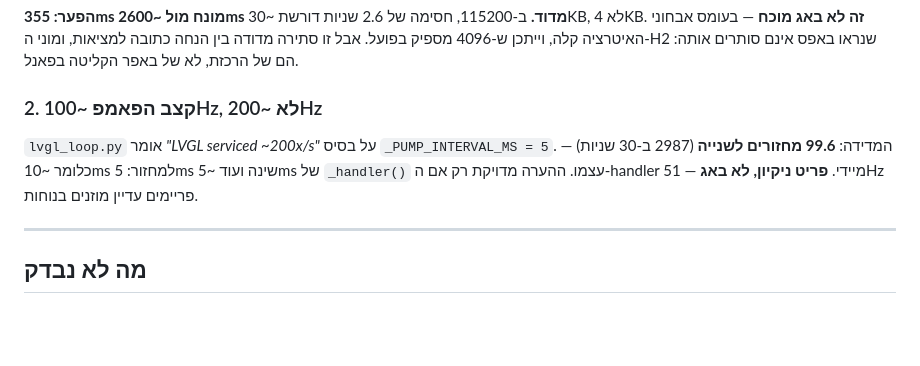
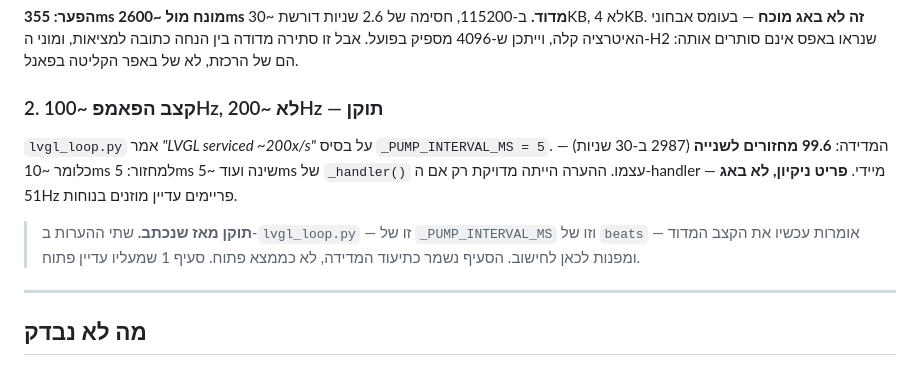
Before and after one commit to Avraham565/smart-kosher, a Markdown page: docs/panel-update-model.md, the part around the change. Rendered like a GitHub page; blank space fills up the shorter version.

Commit message:
docs: mark the pump-rate observation as closed, not open
The section sat under "תצפיות פתוחות מהחומרה" and said, in the present tense,
that lvgl_loop.py "says ~200x/s". It has not said that since 4a84b60 -- so the
document described a fixed problem as live, which is the same reader-sends-off-
to-rederive-it failure the fix was for, one layer up.

Past tense, a closed marker on the heading, and a note in the correction form
the document already uses further up. Section 1 (the 355ms assumption against
a ~2600ms measurement) is genuinely still open and is said to be, so the
parent heading stays true.

Co-Authored-By: Claude Opus 5 <noreply@anthropic.com>

```diff
--- a/docs/panel-update-model.md
+++ b/docs/panel-update-model.md
@@ -141,12 +141,17 @@ its own client"*. `api.dispatch` היא קריאת פונקציה.
 מספיק בפועל. אבל זו סתירה מדודה בין הנחה כתובה למציאות, ומוני ה-H2 שנראו באפס
 אינם סותרים אותה: הם של הרכזת, לא של באפר הקליטה בפאנל.
 
-### 2. קצב הפאמפ ~100Hz, לא ~200Hz
+### 2. קצב הפאמפ ~100Hz, לא ~200Hz — **תוקן**
 
-`lvgl_loop.py` אומר *"LVGL serviced ~200x/s"* על בסיס
+`lvgl_loop.py` אמר *"LVGL serviced ~200x/s"* על בסיס
 `_PUMP_INTERVAL_MS = 5`. המדידה: **99.6 מחזורים לשנייה** (2987 ב-30 שניות) —
-כלומר ~10ms למחזור: 5ms שינה ועוד ~5ms של `_handler()` עצמו. ההערה מדויקת רק
-אם ה-handler מיידי. **פריט ניקיון, לא באג** — 51Hz פריימים עדיין מוזנים בנוחות.
+כלומר ~10ms למחזור: 5ms שינה ועוד ~5ms של `_handler()` עצמו. ההערה הייתה
+מדויקת רק אם ה-handler מיידי. **פריט ניקיון, לא באג** — 51Hz פריימים עדיין
+מוזנים בנוחות.
+
+> **תוקן מאז שנכתב.** שתי ההערות ב-`lvgl_loop.py` — זו של `_PUMP_INTERVAL_MS`
+> וזו של `beats` — אומרות עכשיו את הקצב המדוד ומפנות לכאן לחישוב.
+> הסעיף נשמר כתיעוד המדידה, לא כממצא פתוח. סעיף 1 שמעליו עדיין פתוח.
 
 ---
 
```
